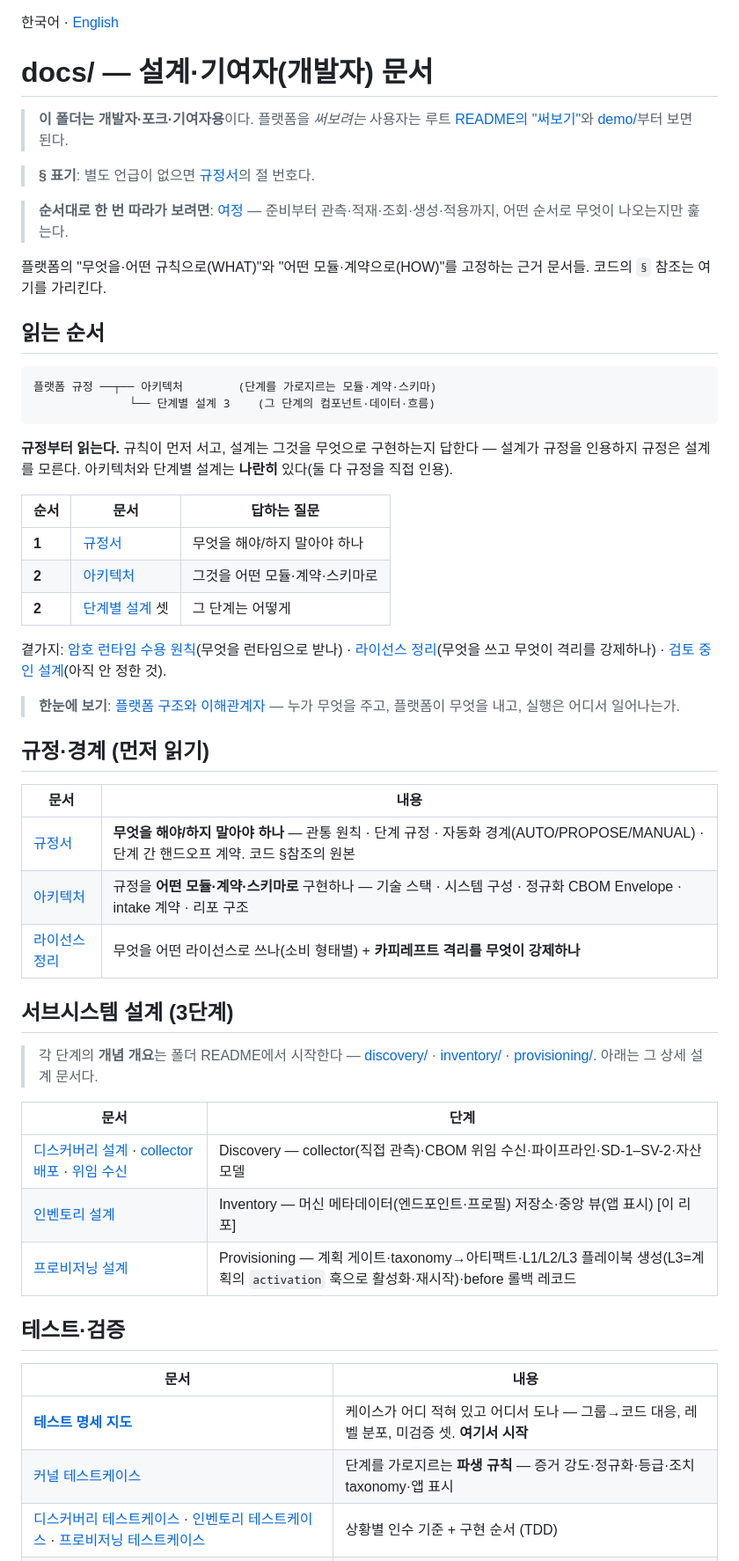
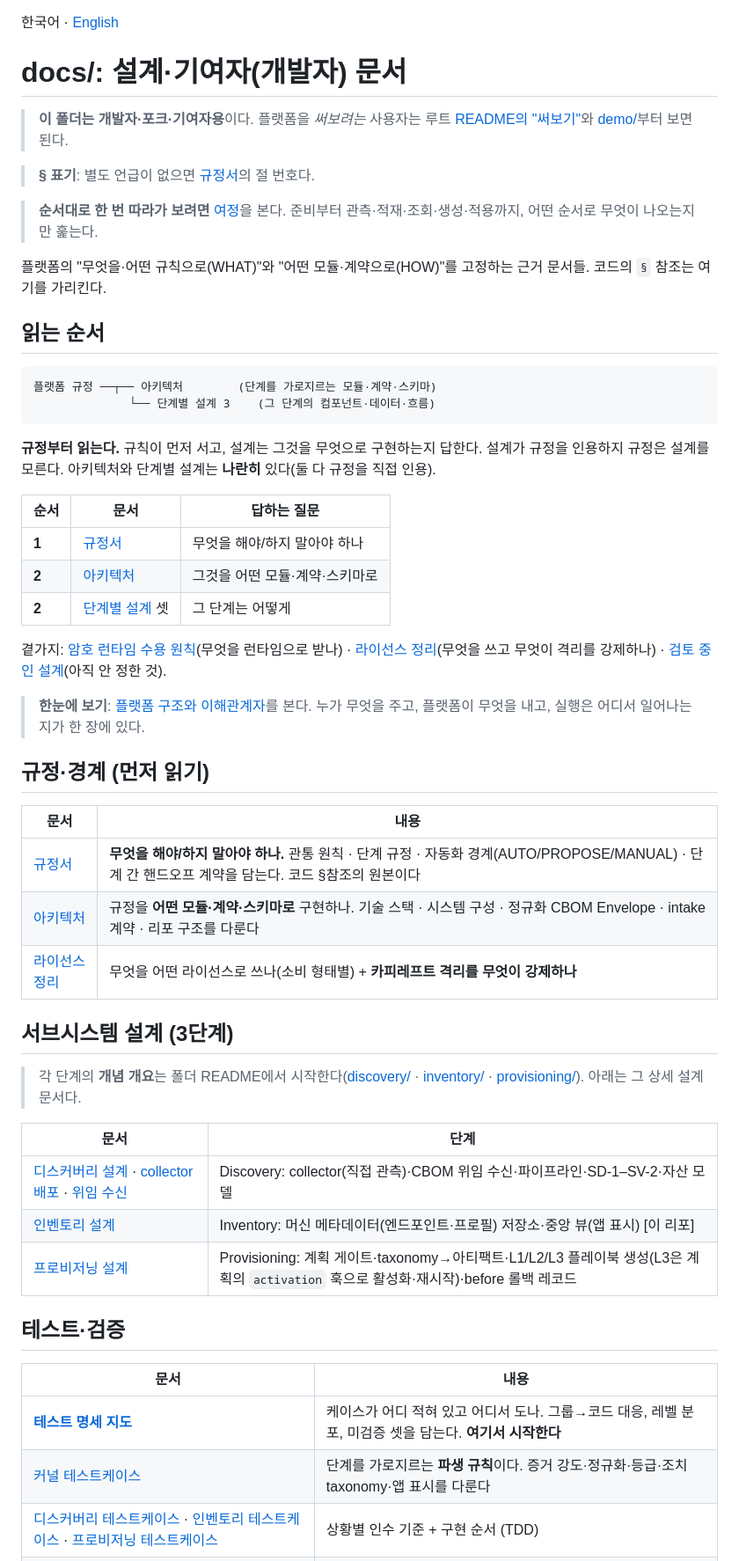
Before and after one commit to randyinthedev-hash/pqcota, a Markdown page: docs/README.md, the part around one of its changes. Shown at 88% size. Rendered like a GitHub page.

````diff
--- a/docs/README.md
+++ b/docs/README.md
@@ -1,12 +1,12 @@
 한국어 · [English](README.en.md)
 
-# docs/ — 설계·기여자(개발자) 문서
+# docs/: 설계·기여자(개발자) 문서
 
 > **이 폴더는 개발자·포크·기여자용**이다. 플랫폼을 *써보려는* 사용자는 루트 [README의 "써보기"](../README.md#써보기-데모)와 [demo/](../demo/)부터 보면 된다.
 
 > **§ 표기**: 별도 언급이 없으면 [규정서](regulation.md)의 절 번호다.
 
-> **순서대로 한 번 따라가 보려면**: [여정](journey.md) — 준비부터 관측·적재·조회·생성·적용까지,
+> **순서대로 한 번 따라가 보려면** [여정](journey.md)을 본다. 준비부터 관측·적재·조회·생성·적용까지,
 > 어떤 순서로 무엇이 나오는지만 훑는다.
 
 플랫폼의 "무엇을·어떤 규칙으로(WHAT)"와 "어떤 모듈·계약으로(HOW)"를 고정하는 근거 문서들. 코드의 `§` 참조는 여기를 가리킨다.
@@ -18,7 +18,7 @@
               └── 단계별 설계 3    (그 단계의 컴포넌트·데이터·흐름)
 ```
 
-**규정부터 읽는다.** 규칙이 먼저 서고, 설계는 그것을 무엇으로 구현하는지 답한다 — 설계가 규정을
+**규정부터 읽는다.** 규칙이 먼저 서고, 설계는 그것을 무엇으로 구현하는지 답한다. 설계가 규정을
 인용하지 규정은 설계를 모른다. 아키텍처와 단계별 설계는 **나란히** 있다(둘 다 규정을 직접 인용).
 
 | 순서 | 문서 | 답하는 질문 |
@@ -31,30 +31,30 @@
 [라이선스 정리](licensing.md)(무엇을 쓰고 무엇이 격리를 강제하나) ·
 [검토 중인 설계](under-review.md)(아직 안 정한 것).
 
-> **한눈에 보기**: [플랫폼 구조와 이해관계자](https://randyinthedev-hash.github.io/pqcota/architectures/platform-structure.html) — 누가 무엇을 주고, 플랫폼이 무엇을 내고, 실행은 어디서 일어나는가.
+> **한눈에 보기**: [플랫폼 구조와 이해관계자](https://randyinthedev-hash.github.io/pqcota/architectures/platform-structure.html)를 본다. 누가 무엇을 주고, 플랫폼이 무엇을 내고, 실행은 어디서 일어나는지가 한 장에 있다.
 
 ## 규정·경계 (먼저 읽기)
 | 문서 | 내용 |
 |---|---|
-| [규정서](regulation.md) | **무엇을 해야/하지 말아야 하나** — 관통 원칙 · 단계 규정 · 자동화 경계(AUTO/PROPOSE/MANUAL) · 단계 간 핸드오프 계약. 코드 §참조의 원본 |
-| [아키텍처](architecture.md) | 규정을 **어떤 모듈·계약·스키마로** 구현하나 — 기술 스택 · 시스템 구성 · 정규화 CBOM Envelope · intake 계약 · 리포 구조 |
+| [규정서](regulation.md) | **무엇을 해야/하지 말아야 하나.** 관통 원칙 · 단계 규정 · 자동화 경계(AUTO/PROPOSE/MANUAL) · 단계 간 핸드오프 계약을 담는다. 코드 §참조의 원본이다 |
+| [아키텍처](architecture.md) | 규정을 **어떤 모듈·계약·스키마로** 구현하나. 기술 스택 · 시스템 구성 · 정규화 CBOM Envelope · intake 계약 · 리포 구조를 다룬다 |
 | [라이선스 정리](licensing.md) | 무엇을 어떤 라이선스로 쓰나(소비 형태별) + **카피레프트 격리를 무엇이 강제하나** |
 
 ## 서브시스템 설계 (3단계)
 
-> 각 단계의 **개념 개요**는 폴더 README에서 시작한다 — [discovery/](../discovery/README.md) · [inventory/](../inventory/README.md) · [provisioning/](../provisioning/README.md). 아래는 그 상세 설계 문서다.
+> 각 단계의 **개념 개요**는 폴더 README에서 시작한다([discovery/](../discovery/README.md) · [inventory/](../inventory/README.md) · [provisioning/](../provisioning/README.md)). 아래는 그 상세 설계 문서다.
 
 | 문서 | 단계 |
 |---|---|
-| [디스커버리 설계](../discovery/design.md) · [collector 배포](../discovery/collector-deployment.md) · [위임 수신](../inventory/cbom-intake.md) | Discovery — collector(직접 관측)·CBOM 위임 수신·파이프라인·SD-1–SV-2·자산 모델 |
-| [인벤토리 설계](../inventory/design.md) | Inventory — 머신 메타데이터(엔드포인트·프로필) 저장소·중앙 뷰(앱 표시) [이 리포] |
-| [프로비저닝 설계](../provisioning/design.md) | Provisioning — 계획 게이트·taxonomy→아티팩트·L1/L2/L3 플레이북 생성(L3=계획의 `activation` 훅으로 활성화·재시작)·before 롤백 레코드 |
+| [디스커버리 설계](../discovery/design.md) · [collector 배포](../discovery/collector-deployment.md) · [위임 수신](../inventory/cbom-intake.md) | Discovery: collector(직접 관측)·CBOM 위임 수신·파이프라인·SD-1–SV-2·자산 모델 |
+| [인벤토리 설계](../inventory/design.md) | Inventory: 머신 메타데이터(엔드포인트·프로필) 저장소·중앙 뷰(앱 표시) [이 리포] |
+| [프로비저닝 설계](../provisioning/design.md) | Provisioning: 계획 게이트·taxonomy→아티팩트·L1/L2/L3 플레이북 생성(L3은 계획의 `activation` 훅으로 활성화·재시작)·before 롤백 레코드 |
 
 ## 테스트·검증
 | 문서 | 내용 |
 |---|---|
-| [**테스트 명세 지도**](test-map.md) | 케이스가 어디 적혀 있고 어디서 도나 — 그룹→코드 대응, 레벨 분포, 미검증 셋. **여기서 시작** |
-| [커널 테스트케이스](kernel-testcases.md) | 단계를 가로지르는 **파생 규칙** — 증거 강도·정규화·등급·조치 taxonomy·앱 표시 |
+| [**테스트 명세 지도**](test-map.md) | 케이스가 어디 적혀 있고 어디서 도나. 그룹→코드 대응, 레벨 분포, 미검증 셋을 담는다. **여기서 시작한다** |
+| [커널 테스트케이스](kernel-testcases.md) | 단계를 가로지르는 **파생 규칙**이다. 증거 강도·정규화·등급·조치 taxonomy·앱 표시를 다룬다 |
 | [디스커버리 테스트케이스](../discovery/testcases.md) · [인벤토리 테스트케이스](../inventory/testcases.md) · [프로비저닝 테스트케이스](../provisioning/testcases.md) | 상황별 인수 기준 + 구현 순서 (TDD) |
 | [데모가 검증하는 것](../demo/integration-verification.md) | 실물이 필요한 케이스를 데모 6단계가 맡는다. 덮지 않는 것도 적어 둔다 |
 
````
Also changed, not shown: other parts of docs/README.md (+4 -4 lines), CONTRIBUTING.md (+47 -47 lines).
